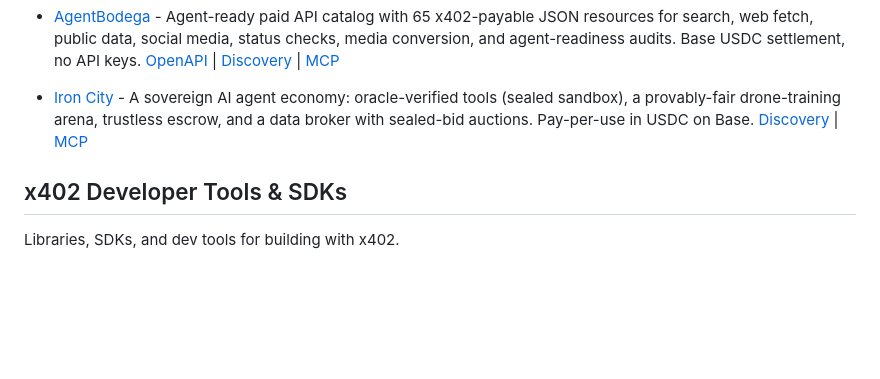
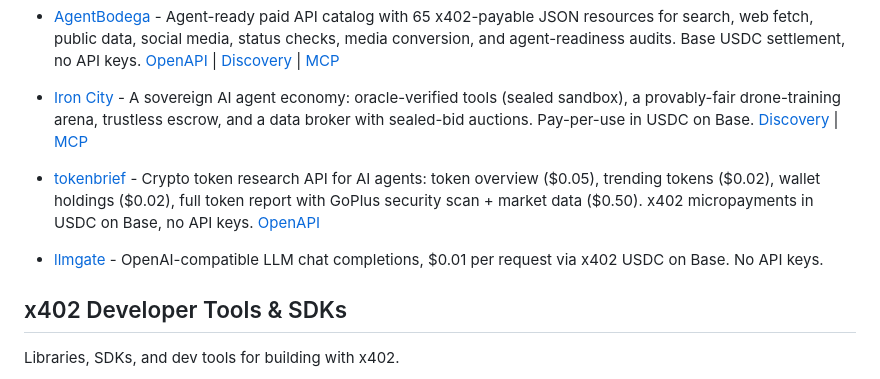
Before and after one commit to michielpost/x402-dev, a Markdown page: Projects.md, the part around the change. Drawn GitHub-style; blank space fills up the shorter version.

Commit message:
Add tokenbrief and llmgate x402 services

```diff
--- a/Projects.md
+++ b/Projects.md
@@ -46,6 +46,9 @@ Platforms that implement or enable payments, monetization, or x402 integration.
 - [AgentBodega](https://agentbodega.store) - Agent-ready paid API catalog with 65 x402-payable JSON resources for search, web fetch, public data, social media, status checks, media conversion, and agent-readiness audits. Base USDC settlement, no API keys. [OpenAPI](https://agentbodega.store/openapi.json) | [Discovery](https://agentbodega.store/.well-known/x402) | [MCP](https://agentbodega.store/mcp)
 - [Iron City](https://ironcity.sovereigntyempire.com) - A sovereign AI agent economy: oracle-verified tools (sealed sandbox), a provably-fair drone-training arena, trustless escrow, and a data broker with sealed-bid auctions. Pay-per-use in USDC on Base. [Discovery](https://ironcity.sovereigntyempire.com/.well-known/agent.json) | [MCP](https://ironcity.sovereigntyempire.com/mcp)
 
+- [tokenbrief](https://89.106.83.95.sslip.io) - Crypto token research API for AI agents: token overview ($0.05), trending tokens ($0.02), wallet holdings ($0.02), full token report with GoPlus security scan + market data ($0.50). x402 micropayments in USDC on Base, no API keys. [OpenAPI](https://89.106.83.95.sslip.io/openapi.json)
+- [llmgate](https://89.106.83.95.sslip.io:8443) - OpenAI-compatible LLM chat completions, $0.01 per request via x402 USDC on Base. No API keys.
+
 ## x402 Developer Tools & SDKs
 Libraries, SDKs, and dev tools for building with x402.
 
```
